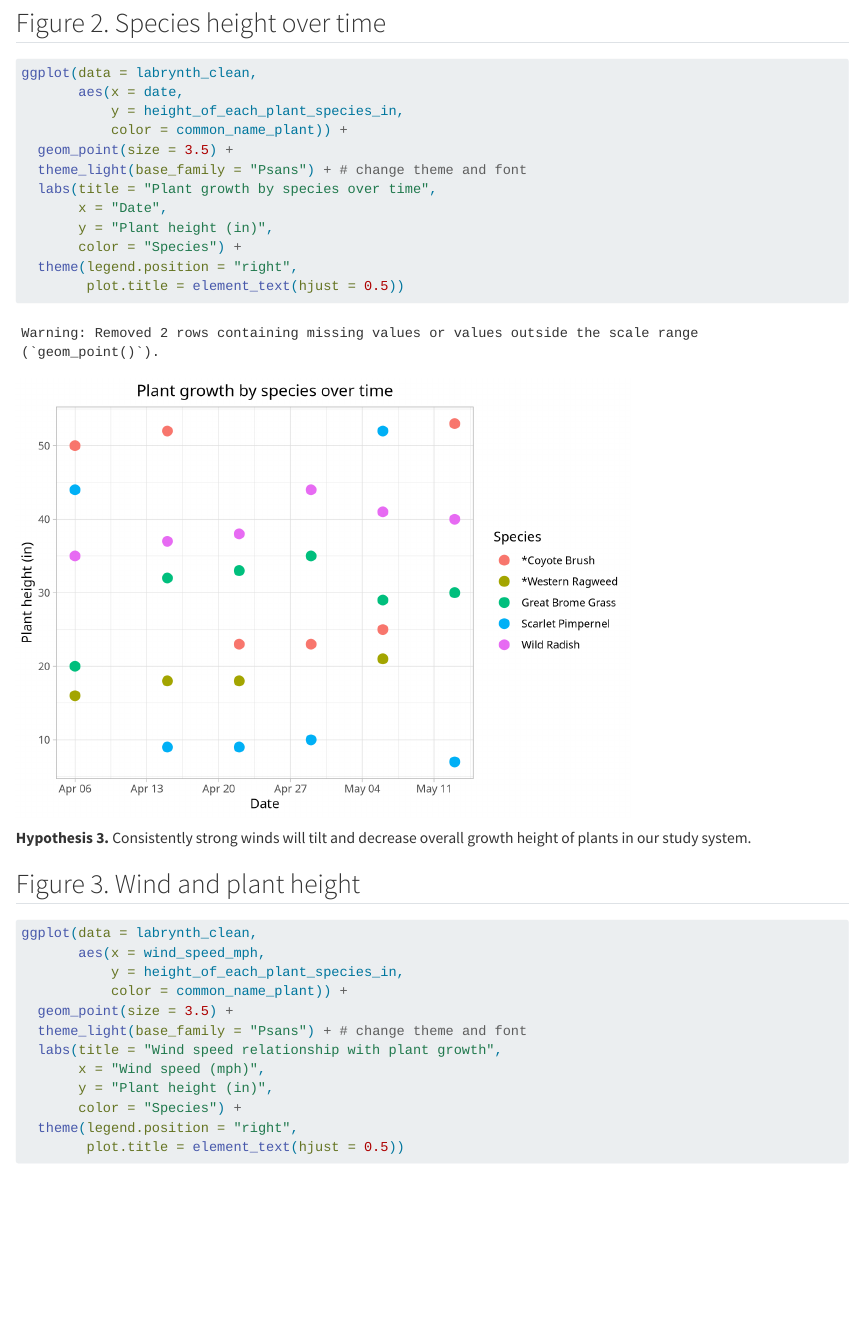
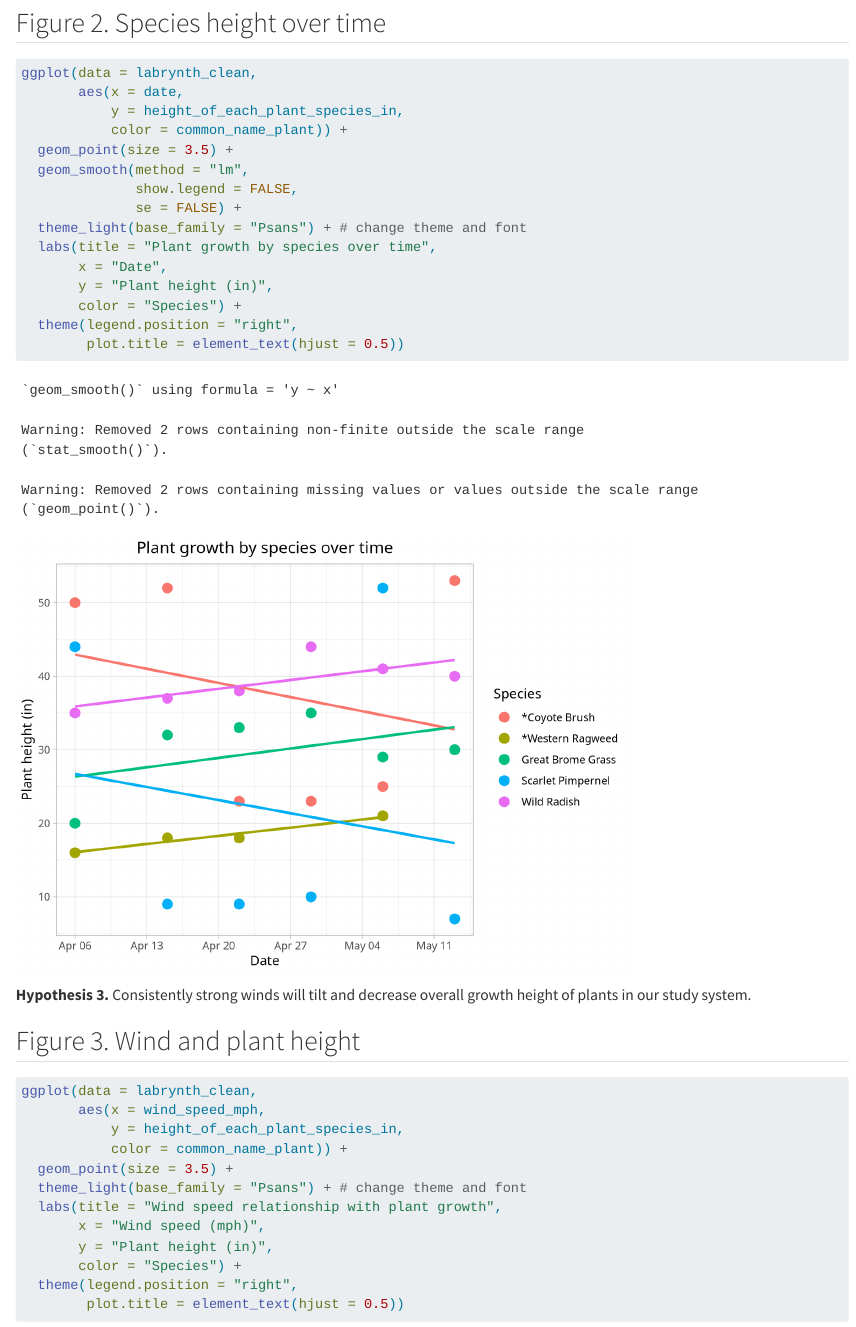
Before and after one commit to sofiaperez422/LagoonLappers, a Quarto document (code/Modeling.qmd): the page in a window 1100 px wide, from 2130 px down. Rendered offline with R 4.5, knitr and Pandoc in place of Quarto, with nearby package versions; column names are cleaned by a stand-in for the janitor package; a web font asked for in the figures is replaced by an installed one.

Commit message:
figure 2 geom_smooth lines

```diff
--- a/code/Modeling.qmd
+++ b/code/Modeling.qmd
@@ -95,6 +95,9 @@ ggplot(data = labrynth_clean,
            y = height_of_each_plant_species_in,
            color = common_name_plant)) +
   geom_point(size = 3.5) +
+  geom_smooth(method = "lm",
+              show.legend = FALSE,
+              se = FALSE) +
   theme_light(base_family = "Psans") + # change theme and font
   labs(title = "Plant growth by species over time",
        x = "Date",
```
Also changed, not shown: code/Modeling.html, code/Modeling_files/figure-html/species height over time plot-1.png.
